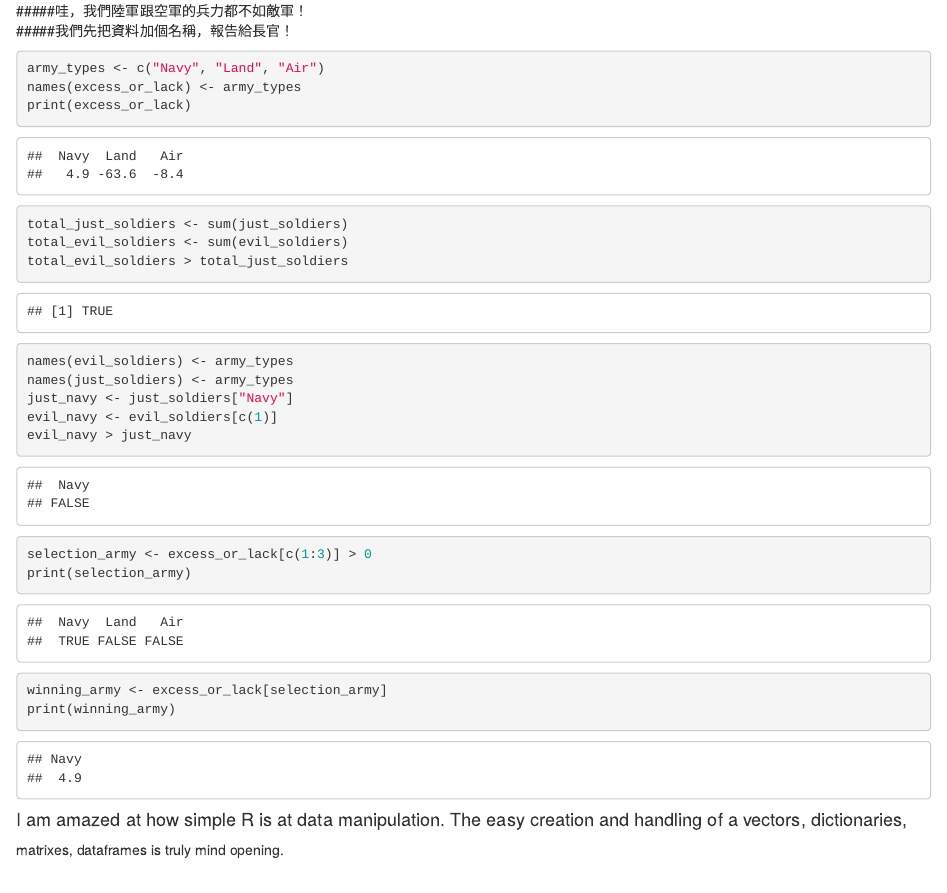
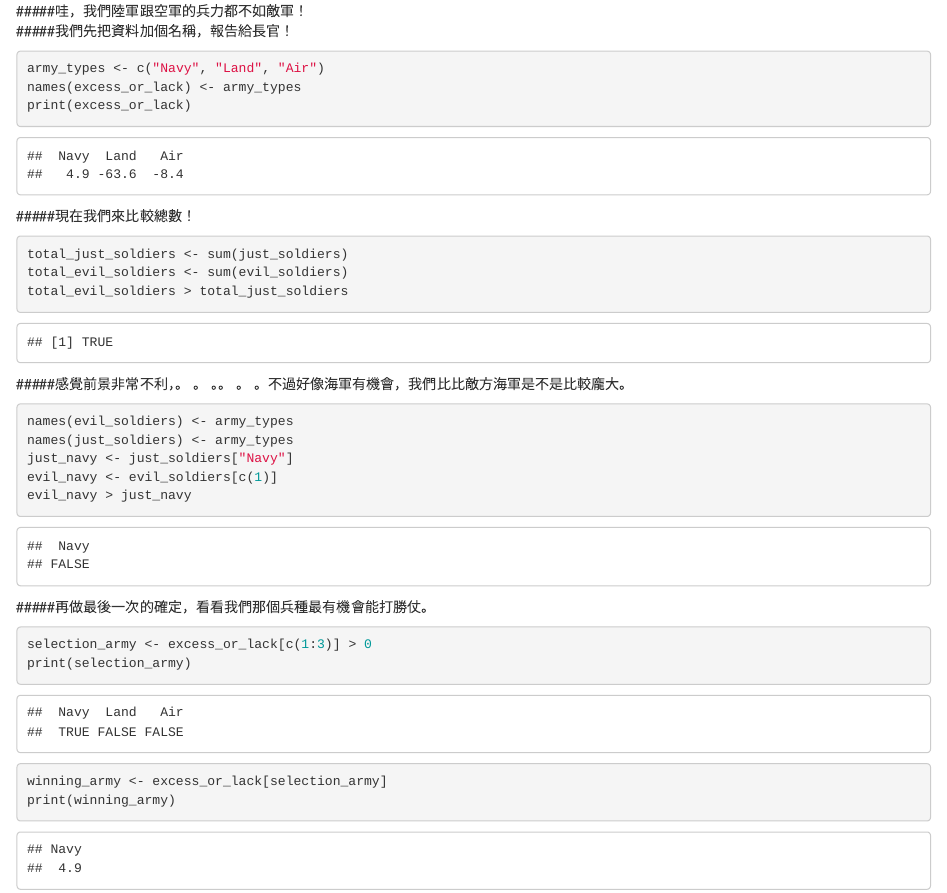
Before and after one commit to ericwang1998/CSX_RProject_Summer_2018, an R Markdown document (week_1/HW/hw1_introtoR.Rmd): the page in a window 1100 px wide, from 1080 px down. Rendered offline with R 4.5, knitr and Pandoc, with nearby package versions.

Commit message:
Finishing up the first homework

````diff
--- a/week_1/HW/hw1_introtoR.Rmd
+++ b/week_1/HW/hw1_introtoR.Rmd
@@ -51,11 +47,13 @@ army_types <- c("Navy", "Land", "Air")
 names(excess_or_lack) <- army_types
 print(excess_or_lack)
 ```
+#####現在我們來比較總數！
 ```{r}
 total_just_soldiers <- sum(just_soldiers)
 total_evil_soldiers <- sum(evil_soldiers)
 total_evil_soldiers > total_just_soldiers
 ```
+#####感覺前景非常不利，。 。 。。 。 。不過好像海軍有機會，我們比比敵方海軍是不是比較龐大。
 ```{r}
 names(evil_soldiers) <- army_types
 names(just_soldiers) <- army_types
@@ -63,12 +61,10 @@ just_navy <- just_soldiers["Navy"]
 evil_navy <- evil_soldiers[c(1)]
 evil_navy > just_navy
 ```
-
+#####再做最後一次的確定，看看我們那個兵種最有機會能打勝仗。
 ```{r}
 selection_army <- excess_or_lack[c(1:3)] > 0
 print(selection_army)
 winning_army <- excess_or_lack[selection_army]
 print(winning_army)
 ```
-#### I am amazed at how simple R is at data manipulation. The easy creation and handling of a vectors, dictionaries,
-matrixes, dataframes is truly mind opening.
````
Also changed, not shown: week_1/HW/hw1_introtoR.html (added), week_1/HW/hw1_introtoR.Rmd (9 more changed lines).
